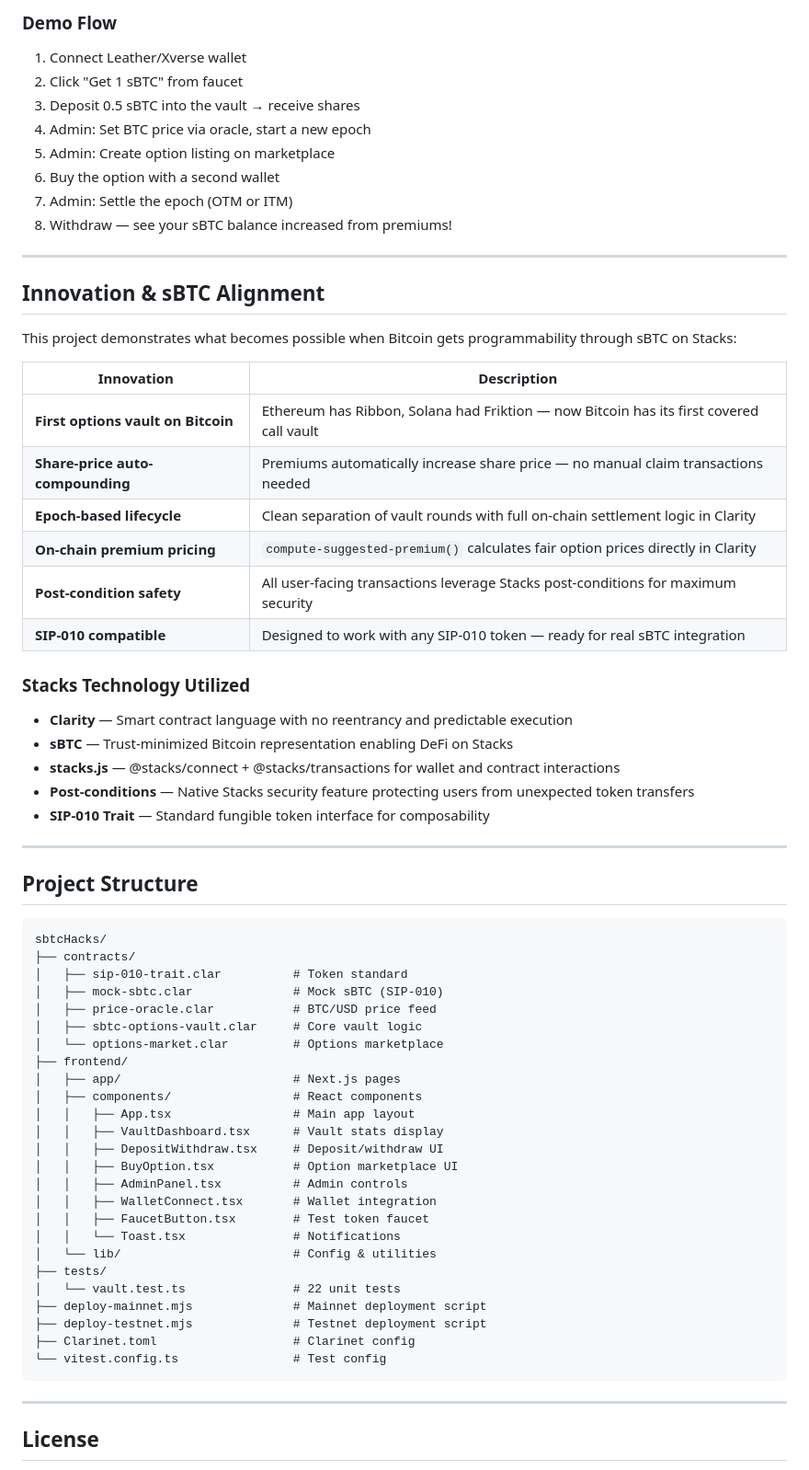
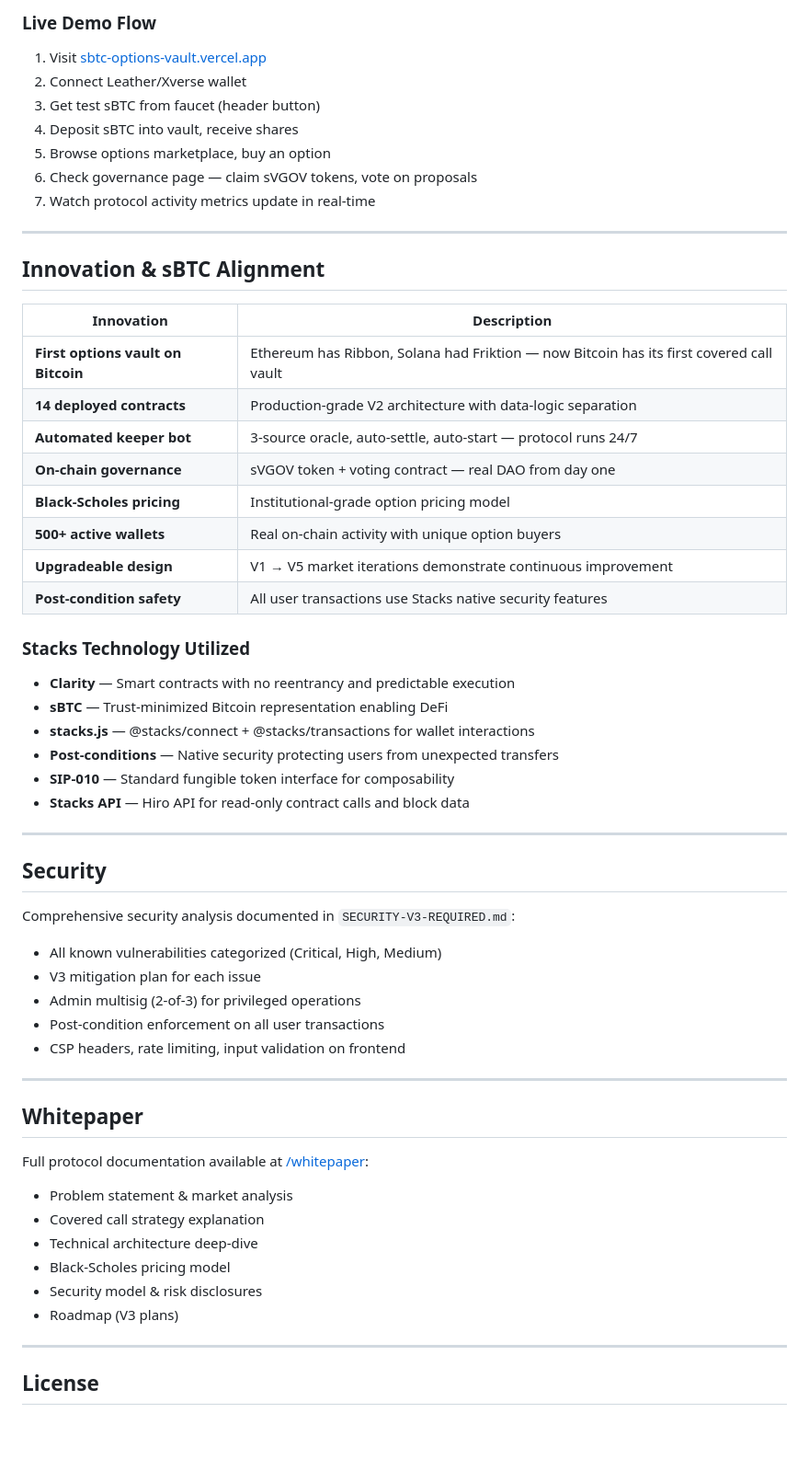
Before and after one commit to serayd61/sbtcHacks, a Markdown page: README.md, the part around one of its changes. Shown at 92% size. Drawn GitHub-style; blank space fills up the shorter version.

````diff
--- a/README.md
+++ b/README.md
@@ -190,67 +282,58 @@ npm run dev    # http://localhost:3000
 
-### Demo Flow
-1. Connect Leather/Xverse wallet
-2. Click "Get 1 sBTC" from faucet
-3. Deposit 0.5 sBTC into the vault → receive shares
-4. Admin: Set BTC price via oracle, start a new epoch
-5. Admin: Create option listing on marketplace
-6. Buy the option with a second wallet
-7. Admin: Settle the epoch (OTM or ITM)
-8. Withdraw — see your sBTC balance increased from premiums!
+### Live Demo Flow
+1. Visit [sbtc-options-vault.vercel.app](https://sbtc-options-vault.vercel.app)
+2. Connect Leather/Xverse wallet
+3. Get test sBTC from faucet (header button)
+4. Deposit sBTC into vault, receive shares
+5. Browse options marketplace, buy an option
+6. Check governance page — claim sVGOV tokens, vote on proposals
+7. Watch protocol activity metrics update in real-time
 
 ---
 
 ## Innovation & sBTC Alignment
 
-This project demonstrates what becomes possible when Bitcoin gets programmability through sBTC on Stacks:
-
 | Innovation | Description |
 |-----------|-------------|
 | **First options vault on Bitcoin** | Ethereum has Ribbon, Solana had Friktion — now Bitcoin has its first covered call vault |
-| **Share-price auto-compounding** | Premiums automatically increase share price — no manual claim transactions needed |
-| **Epoch-based lifecycle** | Clean separation of vault rounds with full on-chain settlement logic in Clarity |
-| **On-chain premium pricing** | `compute-suggested-premium()` calculates fair option prices directly in Clarity |
-| **Post-condition safety** | All user-facing transactions leverage Stacks post-conditions for maximum security |
-| **SIP-010 compatible** | Designed to work with any SIP-010 token — ready for real sBTC integration |
+| **14 deployed contracts** | Production-grade V2 architecture with data-logic separation |
+| **Automated keeper bot** | 3-source oracle, auto-settle, auto-start — protocol runs 24/7 |
+| **On-chain governance** | sVGOV token + voting contract — real DAO from day one |
+| **Black-Scholes pricing** | Institutional-grade option pricing model |
+| **500+ active wallets** | Real on-chain activity with unique option buyers |
+| **Upgradeable design** | V1 → V5 market iterations demonstrate continuous improvement |
+| **Post-condition safety** | All user transactions use Stacks native security features |
 
 ### Stacks Technology Utilized
-- **Clarity** — Smart contract language with no reentrancy and predictable execution
-- **sBTC** — Trust-minimized Bitcoin representation enabling DeFi on Stacks
-- **stacks.js** — @stacks/connect + @stacks/transactions for wallet and contract interactions
-- **Post-conditions** — Native Stacks security feature protecting users from unexpected token transfers
-- **SIP-010 Trait** — Standard fungible token interface for composability
+- **Clarity** — Smart contracts with no reentrancy and predictable execution
+- **sBTC** — Trust-minimized Bitcoin representation enabling DeFi
+- **stacks.js** — @stacks/connect + @stacks/transactions for wallet interactions
+- **Post-conditions** — Native security protecting users from unexpected transfers
+- **SIP-010** — Standard fungible token interface for composability
+- **Stacks API** — Hiro API for read-only contract calls and block data
 
 ---
 
-## Project Structure
+## Security
 
-```
-sbtcHacks/
-├── contracts/
-│   ├── sip-010-trait.clar          # Token standard
-│   ├── mock-sbtc.clar              # Mock sBTC (SIP-010)
-│   ├── price-oracle.clar           # BTC/USD price feed
-│   ├── sbtc-options-vault.clar     # Core vault logic
-│   └── options-market.clar         # Options marketplace
-├── frontend/
-│   ├── app/                        # Next.js pages
-│   ├── components/                 # React components
-│   │   ├── App.tsx                 # Main app layout
-│   │   ├── VaultDashboard.tsx      # Vault stats display
-│   │   ├── DepositWithdraw.tsx     # Deposit/withdraw UI
-│   │   ├── BuyOption.tsx           # Option marketplace UI
-│   │   ├── AdminPanel.tsx          # Admin controls
-│   │   ├── WalletConnect.tsx       # Wallet integration
-│   │   ├── FaucetButton.tsx        # Test token faucet
-│   │   └── Toast.tsx               # Notifications
-│   └── lib/                        # Config & utilities
-├── tests/
-│   └── vault.test.ts               # 22 unit tests
-├── deploy-mainnet.mjs              # Mainnet deployment script
-├── deploy-testnet.mjs              # Testnet deployment script
-├── Clarinet.toml                   # Clarinet config
-└── vitest.config.ts                # Test config
-```
+Comprehensive security analysis documented in `SECURITY-V3-REQUIRED.md`:
+- All known vulnerabilities categorized (Critical, High, Medium)
+- V3 mitigation plan for each issue
+- Admin multisig (2-of-3) for privileged operations
+- Post-condition enforcement on all user transactions
+- CSP headers, rate limiting, input validation on frontend
+
+---
+
+## Whitepaper
+
+Full protocol documentation available at [/whitepaper](https://sbtc-options-vault.vercel.app/whitepaper):
+- Problem statement & market analysis
+- Covered call strategy explanation
+- Technical architecture deep-dive
+- Black-Scholes pricing model
+- Security model & risk disclosures
+- Roadmap (V3 plans)
 
 ---
 
````
Also changed, not shown: other parts of README.md (+182 -90 lines).
